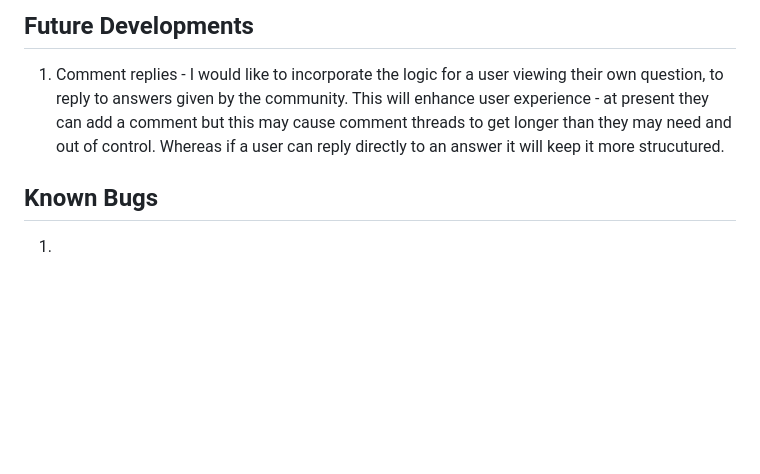
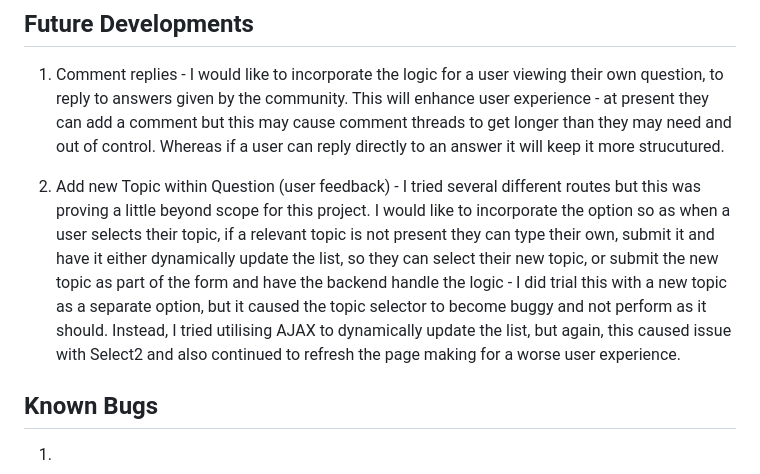
Before and after one commit to sdthomas91/chat-down-under-new, a Markdown page: README.md, the part around the change. Rendered like a GitHub page; blank space fills up the shorter version.

Commit message:
updates README.md to include future functions I wish to implement

```diff
--- a/README.md
+++ b/README.md
@@ -13,6 +13,8 @@ The app will be rigorously User Tested and will be deployed to Heroku for online
 ## Future Developments
 
 1. Comment replies - I would like to incorporate the logic for a user viewing their own question, to reply to answers given by the community. This will enhance user experience - at present they can add a comment but this may cause comment threads to get longer than they may need and out of control. Whereas if a user can reply directly to an answer it will keep it more strucutured.
+
+1. Add new Topic within Question (user feedback) - I tried several different routes but this was proving a little beyond scope for this project. I would like to incorporate the option so as when a user selects their topic, if a relevant topic is not present they can type their own, submit it and have it either dynamically update the list, so they can select their new topic, or submit the new topic as part of the form and have the backend handle the logic - I did trial this with a new topic as a separate option, but it caused the topic selector to become buggy and not perform as it should. Instead, I tried utilising AJAX to dynamically update the list, but again, this caused issue with Select2 and also continued to refresh the page making for a worse user experience.
 
 
 ## Known Bugs
```
